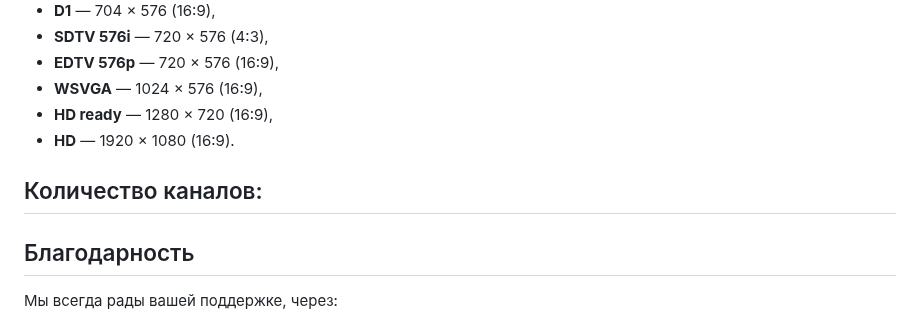
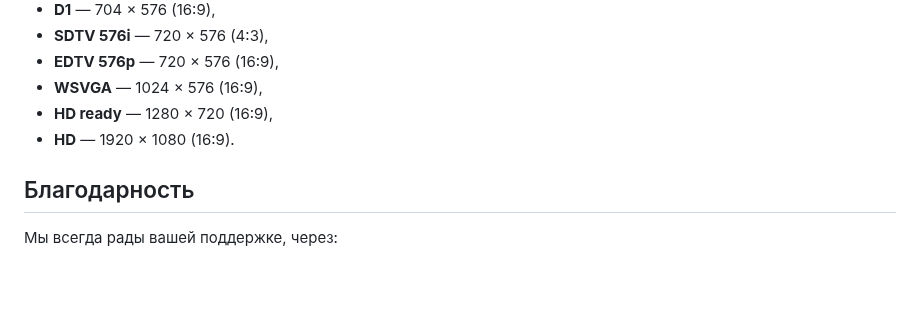
Before and after one commit to smolnp/IPTVru, a Markdown page: README.md, the part around the change. Rendered like a GitHub page; blank space fills up the shorter version.

Commit message:
удалён пропущенный заголовок

```diff
--- a/README.md
+++ b/README.md
@@ -43,9 +43,6 @@ https://smolnp.github.io/IPTVru//IPTVmini.m3u
 * **HD ready** — 1280 × 720 (16:9),
 * **HD** — 1920 × 1080 (16:9).
 
-## Количество каналов:
-
-
 ## Благодарность
 Мы всегда рады вашей поддержке, через:
 * Сбербанк: **2202 2010 9153 6009**,
```
